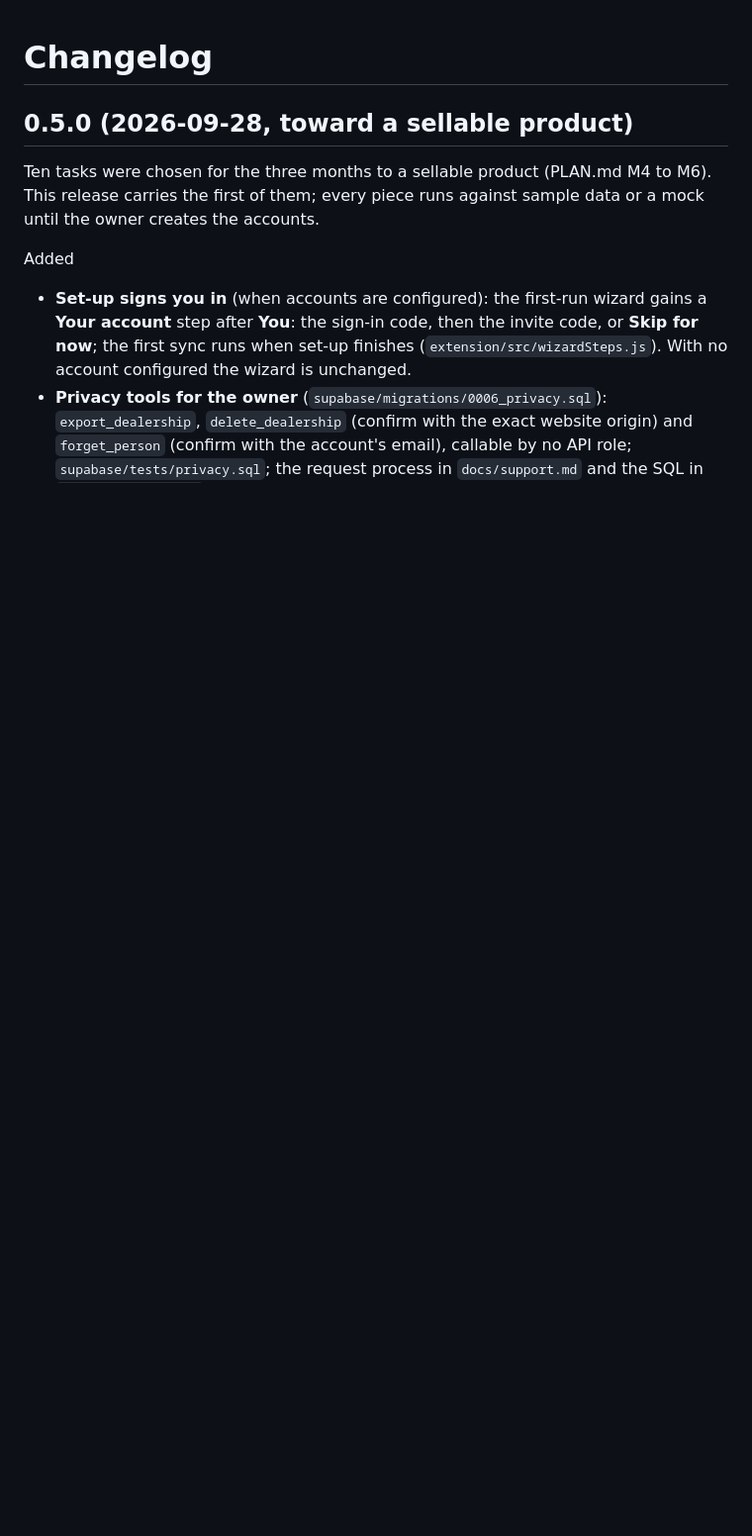
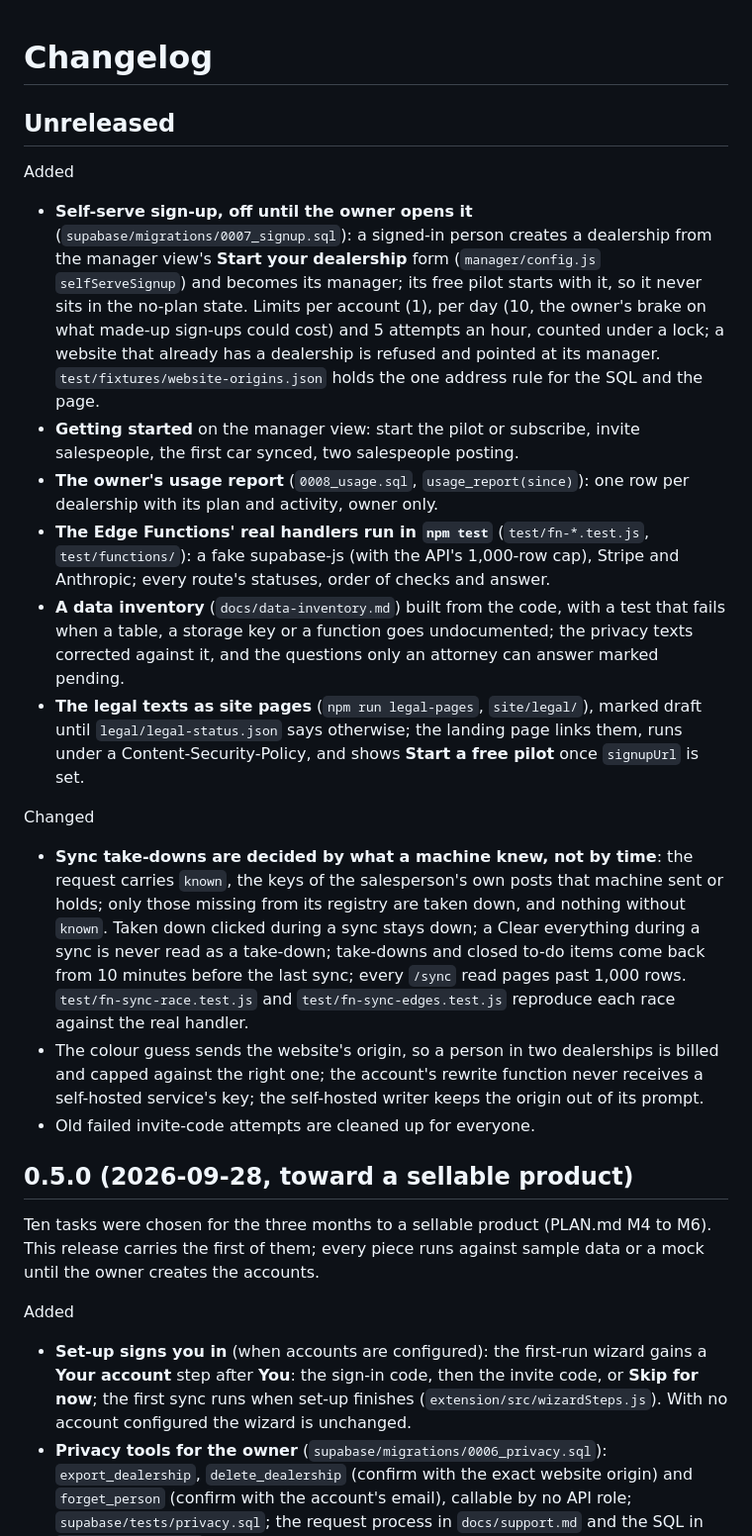
Before and after one commit to TheeBigSnack/Main, a Markdown page: CHANGELOG.md, the part around the change. Shown at 99% size. GitHub-like rendering; blank space fills up the shorter version.

Commit message:
CHANGELOG and HANDOFF for round H; the owner's photo-host decision
Co-Authored-By: Claude Opus 5.5 <noreply@anthropic.com>
Claude-Session: https://claude.ai/code/session_01GDb8zmNVMfqAxrb89cocc8

```diff
--- a/CHANGELOG.md
+++ b/CHANGELOG.md
@@ -1,4 +1,19 @@
 # Changelog
+
+## Unreleased
+
+Added
+- **Self-serve sign-up, off until the owner opens it** (`supabase/migrations/0007_signup.sql`): a signed-in person creates a dealership from the manager view's **Start your dealership** form (`manager/config.js` `selfServeSignup`) and becomes its manager; its free pilot starts with it, so it never sits in the no-plan state. Limits per account (1), per day (10, the owner's brake on what made-up sign-ups could cost) and 5 attempts an hour, counted under a lock; a website that already has a dealership is refused and pointed at its manager. `test/fixtures/website-origins.json` holds the one address rule for the SQL and the page.
+- **Getting started** on the manager view: start the pilot or subscribe, invite salespeople, the first car synced, two salespeople posting.
+- **The owner's usage report** (`0008_usage.sql`, `usage_report(since)`): one row per dealership with its plan and activity, owner only.
+- **The Edge Functions' real handlers run in `npm test`** (`test/fn-*.test.js`, `test/functions/`): a fake supabase-js (with the API's 1,000-row cap), Stripe and Anthropic; every route's statuses, order of checks and answer.
+- **A data inventory** (`docs/data-inventory.md`) built from the code, with a test that fails when a table, a storage key or a function goes undocumented; the privacy texts corrected against it, and the questions only an attorney can answer marked pending.
+- **The legal texts as site pages** (`npm run legal-pages`, `site/legal/`), marked draft until `legal/legal-status.json` says otherwise; the landing page links them, runs under a Content-Security-Policy, and shows **Start a free pilot** once `signupUrl` is set.
+
+Changed
+- **Sync take-downs are decided by what a machine knew, not by time**: the request carries `known`, the keys of the salesperson's own posts that machine sent or holds; only those missing from its registry are taken down, and nothing without `known`. Taken down clicked during a sync stays down; a Clear everything during a sync is never read as a take-down; take-downs and closed to-do items come back from 10 minutes before the last sync; every `/sync` read pages past 1,000 rows. `test/fn-sync-race.test.js` and `test/fn-sync-edges.test.js` reproduce each race against the real handler.
+- The colour guess sends the website's origin, so a person in two dealerships is billed and capped against the right one; the account's rewrite function never receives a self-hosted service's key; the self-hosted writer keeps the origin out of its prompt.
+- Old failed invite-code attempts are cleaned up for everyone.
 
 ## 0.5.0 (2026-09-28, toward a sellable product)
 
```
Also changed, not shown: HANDOFF.md (+3 -1 lines).
